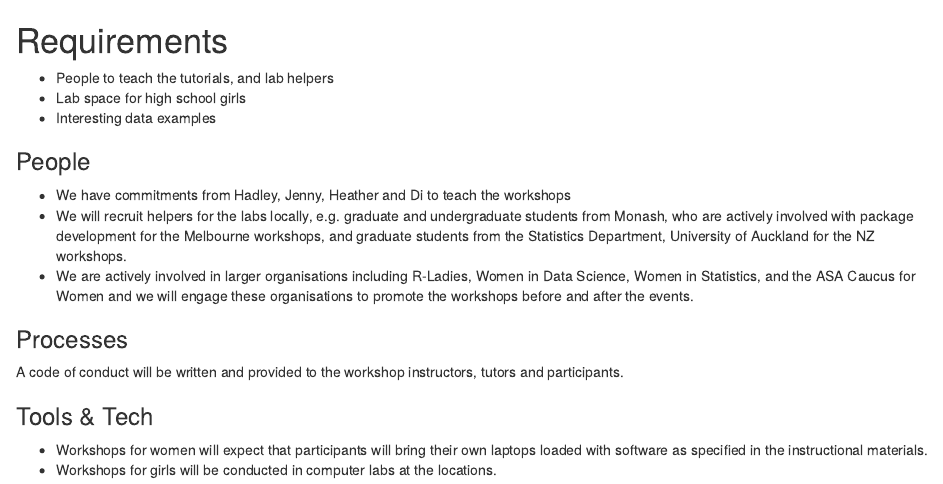
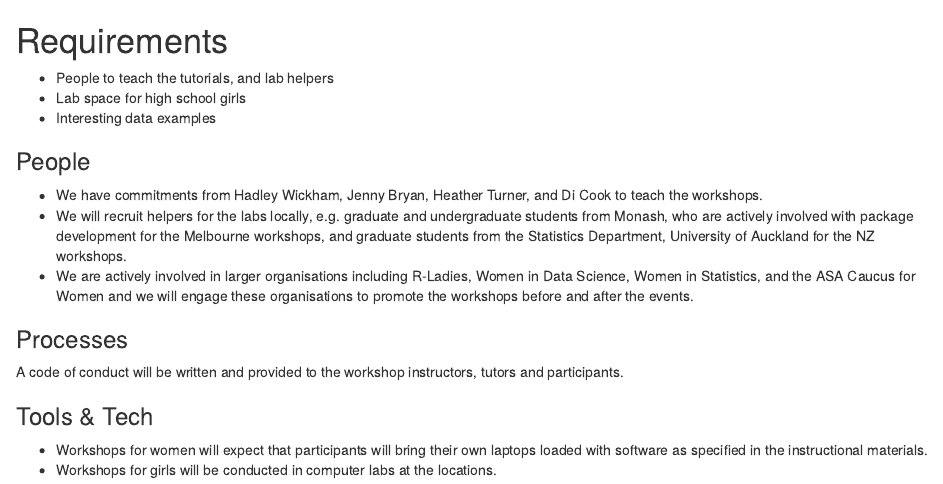
Before and after one commit to dicook/RC-isc-proposal-workshops, an R Markdown document (proposal/requirements.Rmd): the page in a window 1100 px wide, from its top. Rendered offline with R 4.5, knitr and Pandoc, with nearby package versions.

Commit message:
Update requirements.Rmd
Added last names to workshop teachers

```diff
--- a/proposal/requirements.Rmd
+++ b/proposal/requirements.Rmd
@@ -12,7 +12,7 @@
 Who needs to be involved, what's the proposed structure, what will it take to get their involvement?
 -->
 
-- We have commitments from Hadley, Jenny, Heather and Di to teach the workshops
+- We have commitments from Hadley Wickham, Jenny Bryan, Heather Turner, and Di Cook to teach the workshops.
 - We will recruit helpers for the labs locally, e.g. graduate and undergraduate students from Monash, who are actively involved with package development for the Melbourne workshops, and graduate students from the Statistics Department, University of Auckland for the NZ workshops.
 - We are actively involved in larger organisations including R-Ladies, Women in Data Science, Women in Statistics, and the ASA Caucus for Women and we will engage these organisations to promote the workshops before and after the events.
 
```
